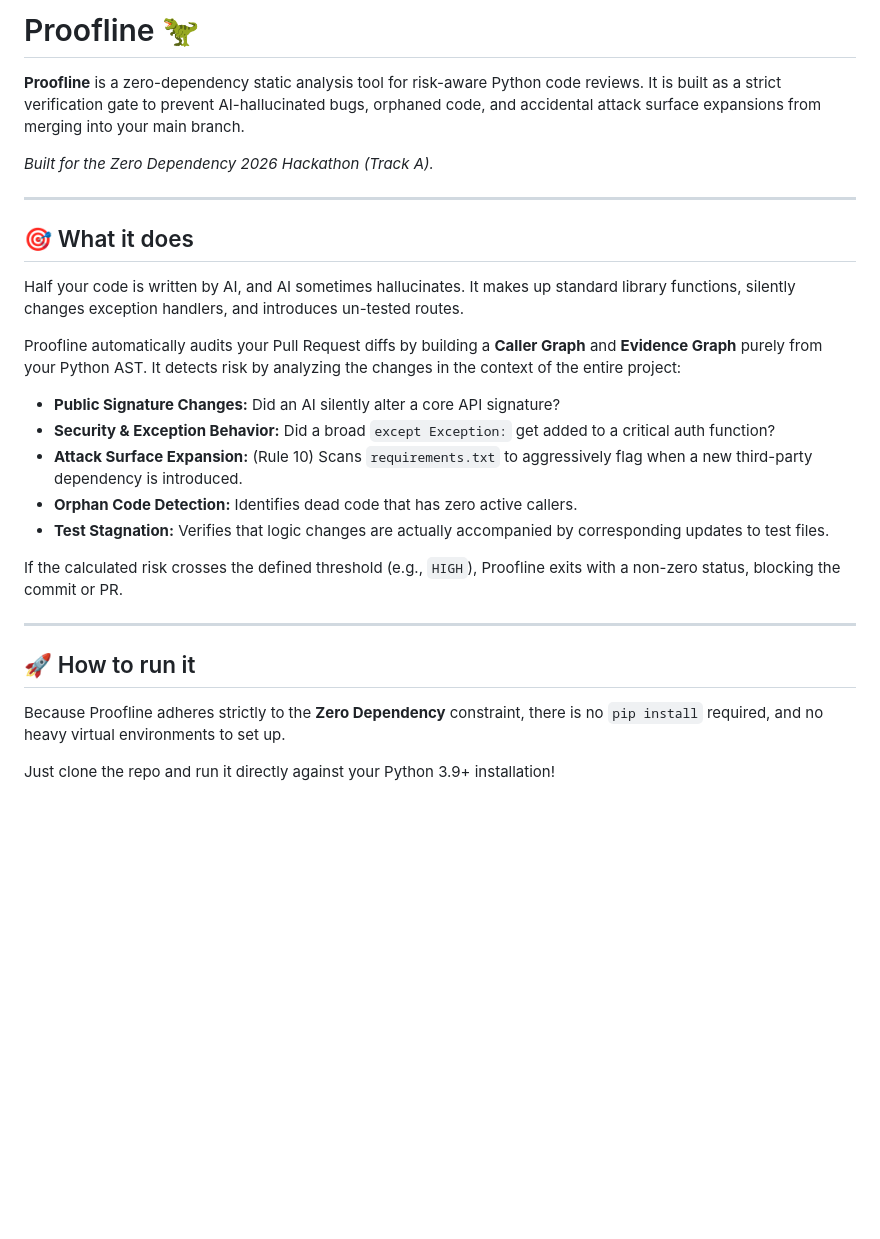
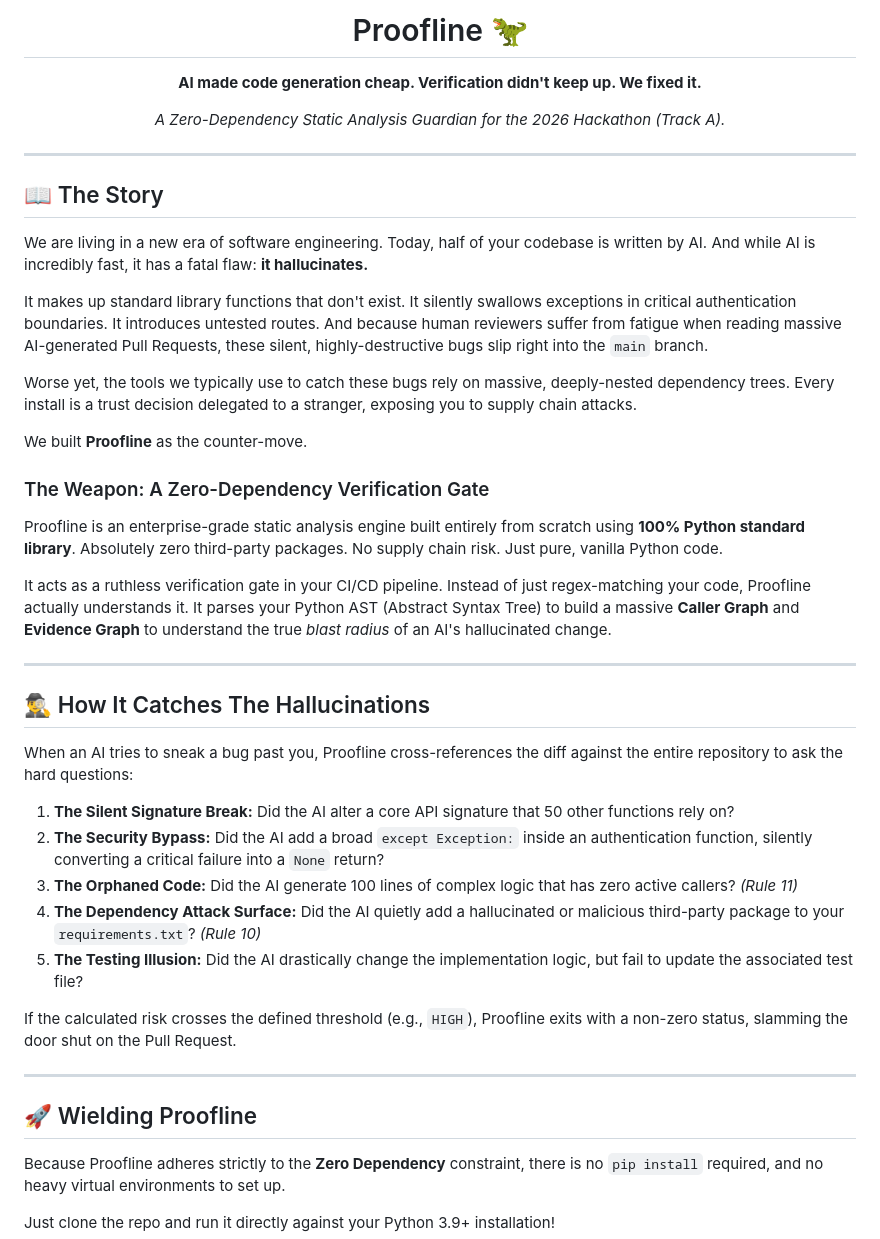
Before and after one commit to ShreyaKaushikdev/zerodep-analyzer, a Markdown page: README.md, the part around one of its changes. Rendered like a GitHub page; blank space fills up the shorter version.

Commit message:
Update README with storytelling narrative

```diff
--- a/README.md
+++ b/README.md
@@ -1,28 +1,44 @@
-# Proofline 🦖
-
-**Proofline** is a zero-dependency static analysis tool for risk-aware Python code reviews. It is built as a strict verification gate to prevent AI-hallucinated bugs, orphaned code, and accidental attack surface expansions from merging into your main branch.
-
-*Built for the Zero Dependency 2026 Hackathon (Track A).*
+<div align="center">
+  <h1>Proofline 🦖</h1>
+  <p><b>AI made code generation cheap. Verification didn't keep up. We fixed it.</b></p>
+  <p><i>A Zero-Dependency Static Analysis Guardian for the 2026 Hackathon (Track A).</i></p>
+</div>
 
 ---
 
-## 🎯 What it does
+## 📖 The Story
 
-Half your code is written by AI, and AI sometimes hallucinates. It makes up standard library functions, silently changes exception handlers, and introduces un-tested routes.
+We are living in a new era of software engineering. Today, half of your codebase is written by AI. And while AI is incredibly fast, it has a fatal flaw: **it hallucinates.**
 
-Proofline automatically audits your Pull Request diffs by building a **Caller Graph** and **Evidence Graph** purely from your Python AST. It detects risk by analyzing the changes in the context of the entire project:
+It makes up standard library functions that don't exist. It silently swallows exceptions in critical authentication boundaries. It introduces untested routes. And because human reviewers suffer from fatigue when reading massive AI-generated Pull Requests, these silent, highly-destructive bugs slip right into the `main` branch.
 
-*   **Public Signature Changes:** Did an AI silently alter a core API signature?
-*   **Security & Exception Behavior:** Did a broad `except Exception:` get added to a critical auth function?
-*   **Attack Surface Expansion:** (Rule 10) Scans `requirements.txt` to aggressively flag when a new third-party dependency is introduced.
-*   **Orphan Code Detection:** Identifies dead code that has zero active callers.
-*   **Test Stagnation:** Verifies that logic changes are actually accompanied by corresponding updates to test files.
+Worse yet, the tools we typically use to catch these bugs rely on massive, deeply-nested dependency trees. Every install is a trust decision delegated to a stranger, exposing you to supply chain attacks.
 
-If the calculated risk crosses the defined threshold (e.g., `HIGH`), Proofline exits with a non-zero status, blocking the commit or PR.
+We built **Proofline** as the counter-move.
+
+### The Weapon: A Zero-Dependency Verification Gate
+
+Proofline is an enterprise-grade static analysis engine built entirely from scratch using **100% Python standard library**. Absolutely zero third-party packages. No supply chain risk. Just pure, vanilla Python code.
+
+It acts as a ruthless verification gate in your CI/CD pipeline. Instead of just regex-matching your code, Proofline actually understands it. It parses your Python AST (Abstract Syntax Tree) to build a massive **Caller Graph** and **Evidence Graph** to understand the true *blast radius* of an AI's hallucinated change.
 
 ---
 
-## 🚀 How to run it
+## 🕵️‍♂️ How It Catches The Hallucinations
+
+When an AI tries to sneak a bug past you, Proofline cross-references the diff against the entire repository to ask the hard questions:
+
+1. **The Silent Signature Break:** Did the AI alter a core API signature that 50 other functions rely on?
+2. **The Security Bypass:** Did the AI add a broad `except Exception:` inside an authentication function, silently converting a critical failure into a `None` return?
+3. **The Orphaned Code:** Did the AI generate 100 lines of complex logic that has zero active callers? *(Rule 11)*
+4. **The Dependency Attack Surface:** Did the AI quietly add a hallucinated or malicious third-party package to your `requirements.txt`? *(Rule 10)*
+5. **The Testing Illusion:** Did the AI drastically change the implementation logic, but fail to update the associated test file?
+
+If the calculated risk crosses the defined threshold (e.g., `HIGH`), Proofline exits with a non-zero status, slamming the door shut on the Pull Request.
+
+---
+
+## 🚀 Wielding Proofline
 
 Because Proofline adheres strictly to the **Zero Dependency** constraint, there is no `pip install` required, and no heavy virtual environments to set up.
 
```
Also changed, not shown: other parts of README.md (+5 -4 lines).
